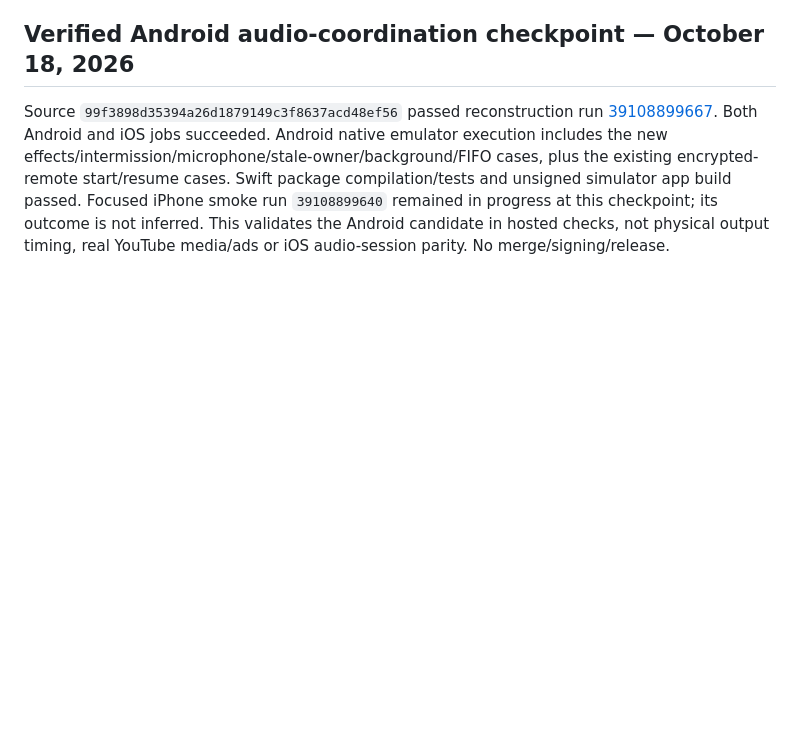
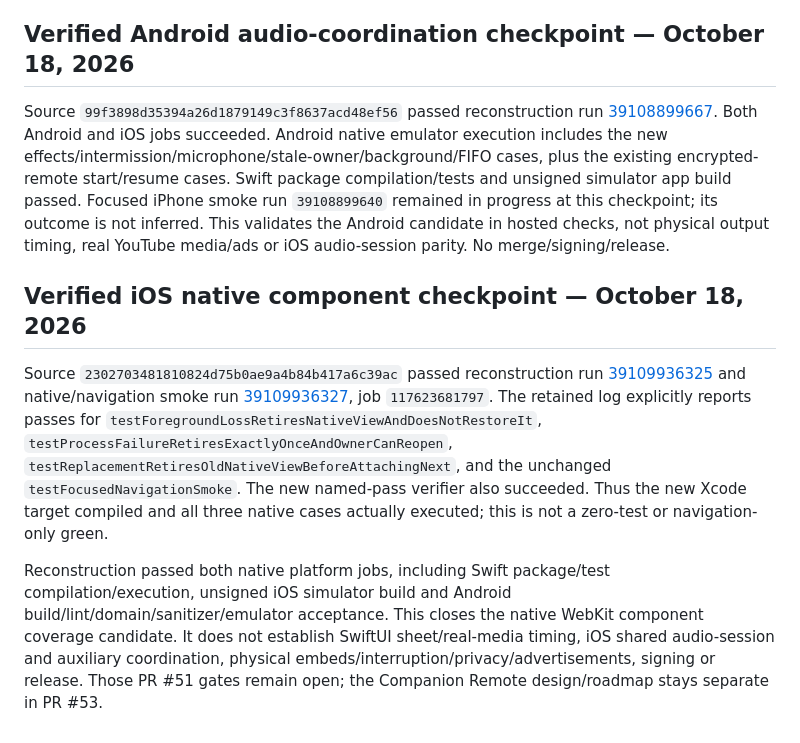
Before and after one commit to Kanta-studio/Kanta-reborn, a Markdown page: docs/CI_FAILURE_REPAIR_LEDGER.md, the part around the change. GitHub-like rendering; blank space fills up the shorter version.

Commit message:
docs: record passing native WebKit lifecycle and navigation gates [skip ci]

```diff
--- a/docs/CI_FAILURE_REPAIR_LEDGER.md
+++ b/docs/CI_FAILURE_REPAIR_LEDGER.md
@@ -173,3 +173,10 @@ Source `fa5dcbcf7aa070d924d86ed6c3e832af3618cebb` passed reconstruction run [391
 ## Verified Android audio-coordination checkpoint — October 18, 2026
 
 Source `99f3898d35394a26d1879149c3f8637acd48ef56` passed reconstruction run [39108899667](https://github.com/kanta-gelo/Kanta-reborn/actions/runs/39108899667). Both Android and iOS jobs succeeded. Android native emulator execution includes the new effects/intermission/microphone/stale-owner/background/FIFO cases, plus the existing encrypted-remote start/resume cases. Swift package compilation/tests and unsigned simulator app build passed. Focused iPhone smoke run `39108899640` remained in progress at this checkpoint; its outcome is not inferred. This validates the Android candidate in hosted checks, not physical output timing, real YouTube media/ads or iOS audio-session parity. No merge/signing/release.
+
+
+## Verified iOS native component checkpoint — October 18, 2026
+
+Source `2302703481810824d75b0ae9a4b84b417a6c39ac` passed reconstruction run [39109936325](https://github.com/kanta-gelo/Kanta-reborn/actions/runs/39109936325) and native/navigation smoke run [39109936327](https://github.com/kanta-gelo/Kanta-reborn/actions/runs/39109936327), job `117623681797`. The retained log explicitly reports passes for `testForegroundLossRetiresNativeViewAndDoesNotRestoreIt`, `testProcessFailureRetiresExactlyOnceAndOwnerCanReopen`, `testReplacementRetiresOldNativeViewBeforeAttachingNext`, and the unchanged `testFocusedNavigationSmoke`. The new named-pass verifier also succeeded. Thus the new Xcode target compiled and all three native cases actually executed; this is not a zero-test or navigation-only green.
+
+Reconstruction passed both native platform jobs, including Swift package/test compilation/execution, unsigned iOS simulator build and Android build/lint/domain/sanitizer/emulator acceptance. This closes the native WebKit component coverage candidate. It does not establish SwiftUI sheet/real-media timing, iOS shared audio-session and auxiliary coordination, physical embeds/interruption/privacy/advertisements, signing or release. Those PR #51 gates remain open; the Companion Remote design/roadmap stays separate in PR #53.
```
Also changed, not shown: docs/YOUTUBE_LIFECYCLE_CHECKPOINT.md (+7 -0 lines).
